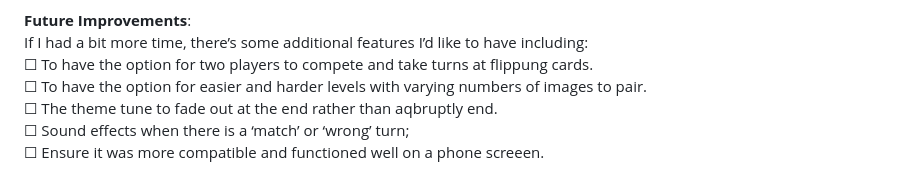
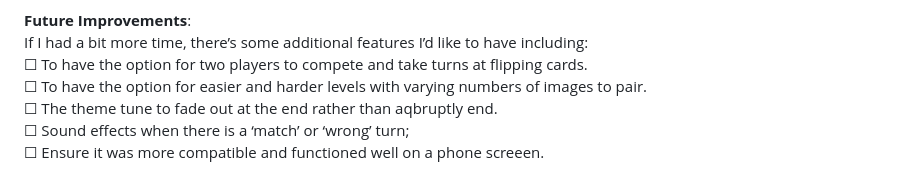
Before and after one commit to hannahcurran/Concentration-Memory-Game, a Markdown page: README.md, the part around the change. Rendered like a GitHub page.

```diff
--- a/README.md
+++ b/README.md
@@ -175,7 +175,7 @@ I think I've been able to successfully meet the requirements from the project br
 
 **Future Improvements**: <br>
 If I had a bit more time, there’s some additional features I’d like to have including: <br>
-☐ To have the option for two players to compete and take turns at flippung cards. <br>
+☐ To have the option for two players to compete and take turns at flipping cards. <br>
 ☐ To have the option for easier and harder levels with varying numbers of images to pair. <br>
 ☐ The theme tune to fade out at the end rather than aqbruptly end. <br>
 ☐ Sound effects when there is a ‘match’ or ‘wrong’ turn;<br>
```
